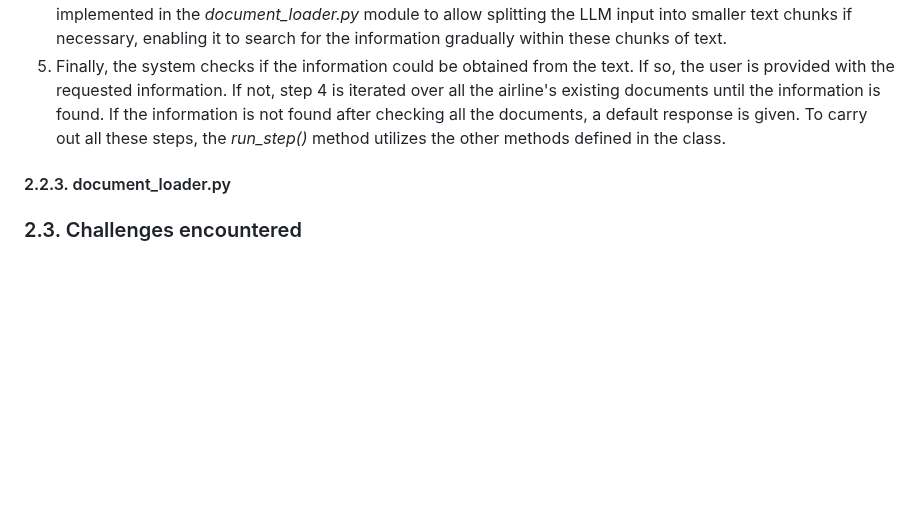
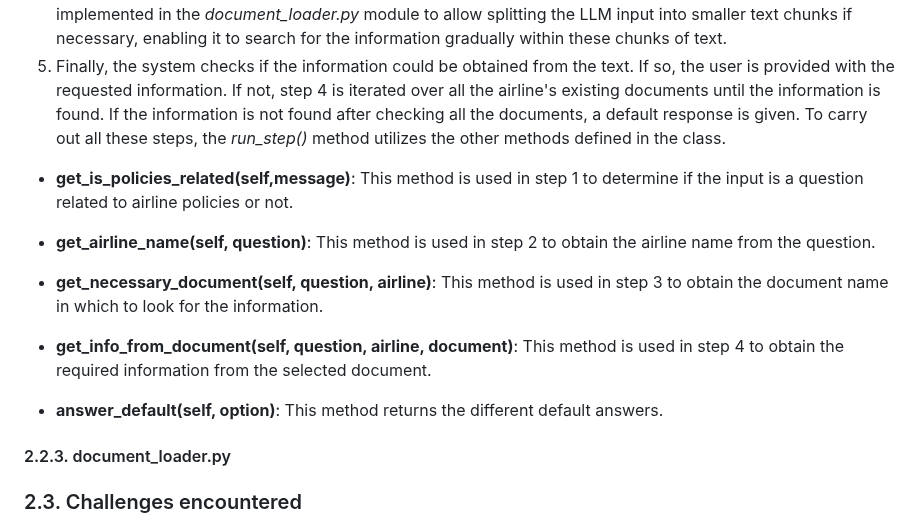
Before and after one commit to fcm-digital/ai_technical_challenge, a Markdown page: README.md, the part around the change. Drawn GitHub-style; blank space fills up the shorter version.

```diff
--- a/README.md
+++ b/README.md
@@ -55,6 +55,16 @@ The problem has been divided into the following steps (it is recommended to read
 5. Finally, the system checks if the information could be obtained from the text. If so, the user is provided with the requested information. If not, step 4 is iterated over all the airline's existing documents until the information is found. If the information is not found after checking all the documents, a default response is given.
 To carry out all these steps, the *run_step()* method utilizes the other methods defined in the class.
 
+* **get_is_policies_related(self,message)**: This method is used in step 1 to determine if the input is a question related to airline policies or not.
+
+* **get_airline_name(self, question)**: This method is used in step 2 to obtain the airline name from the question.
+
+* **get_necessary_document(self, question, airline)**: This method is used in step 3 to obtain the document name in which to look for the information.
+
+* **get_info_from_document(self, question, airline, document)**: This method is used in step 4 to obtain the required information from the selected document.
+
+* **answer_default(self, option)**: This method returns the different default answers.
+
 #### 2.2.3. document_loader.py
 
 
```
